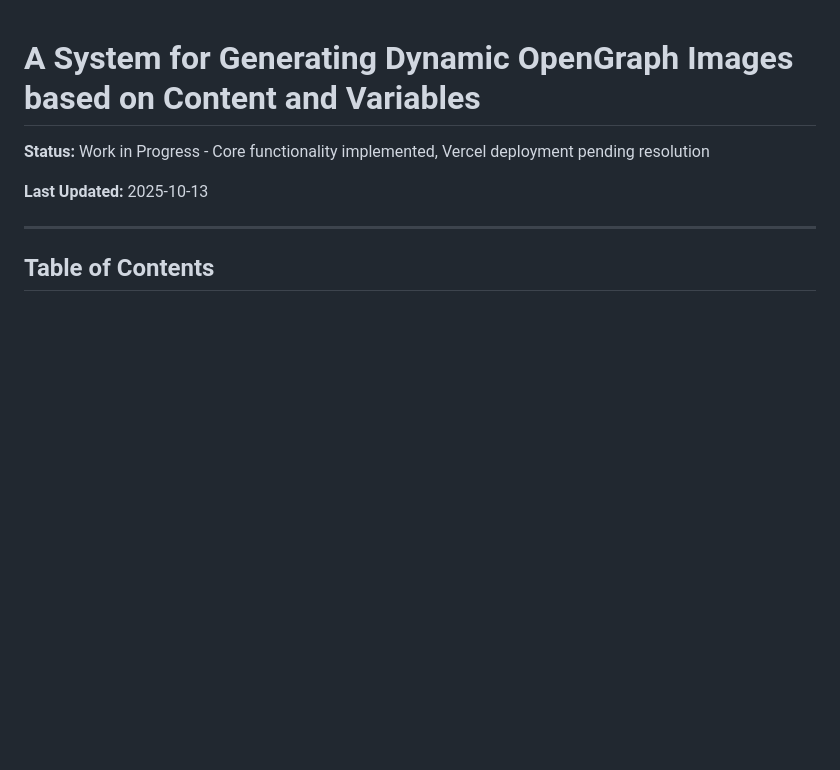
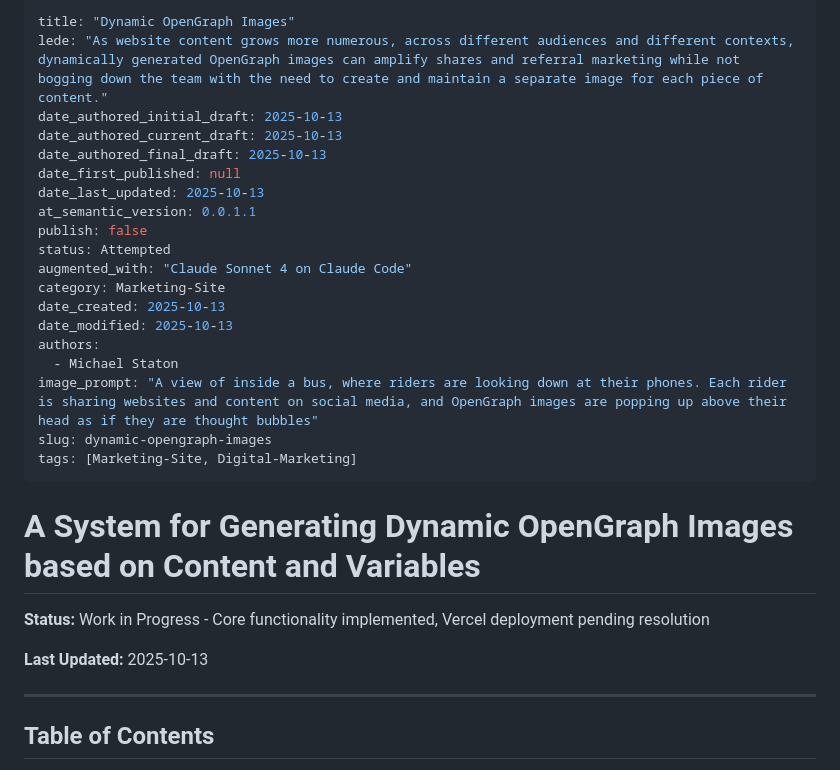
Before and after one commit to lossless-group/cilantro-site, a Markdown page: assistant-context/specs/Dynamic-OpenGraph-Images.md, the part around the change. Drawn GitHub-style; blank space fills up the shorter version.

Commit message:
new(doc): new spec for Dynamic OpenGraph Images
 On branch main
 Your branch is ahead of 'origin/main' by 1 commit.
   (use "git push" to publish your local commits)
 Changes to be committed:
	renamed:    SPEC__Dynamic-OG-Images.md -> assistant-context/specs/Dynamic-OpenGraph-Images.md

```diff
--- a/SPEC__Dynamic-OG-Images.md
+++ b/assistant-context/specs/Dynamic-OpenGraph-Images.md
@@ -1,3 +1,24 @@
+---
+title: "Dynamic OpenGraph Images"
+lede: "As website content grows more numerous, across different audiences and different contexts, dynamically generated OpenGraph images can amplify shares and referral marketing while not bogging down the team with the need to create and maintain a separate image for each piece of content."
+date_authored_initial_draft: 2025-10-13
+date_authored_current_draft: 2025-10-13
+date_authored_final_draft: 2025-10-13
+date_first_published: null
+date_last_updated: 2025-10-13
+at_semantic_version: 0.0.1.1
+publish: false
+status: Attempted
+augmented_with: "Claude Sonnet 4 on Claude Code"
+category: Marketing-Site
+date_created: 2025-10-13
+date_modified: 2025-10-13
+authors:
+  - Michael Staton
+image_prompt: "A view of inside a bus, where riders are looking down at their phones. Each rider is sharing websites and content on social media, and OpenGraph images are popping up above their head as if they are thought bubbles"
+slug: dynamic-opengraph-images
+tags: [Marketing-Site, Digital-Marketing]
+---
 # A System for Generating Dynamic OpenGraph Images based on Content and Variables
 
 **Status:** Work in Progress - Core functionality implemented, Vercel deployment pending resolution
```
